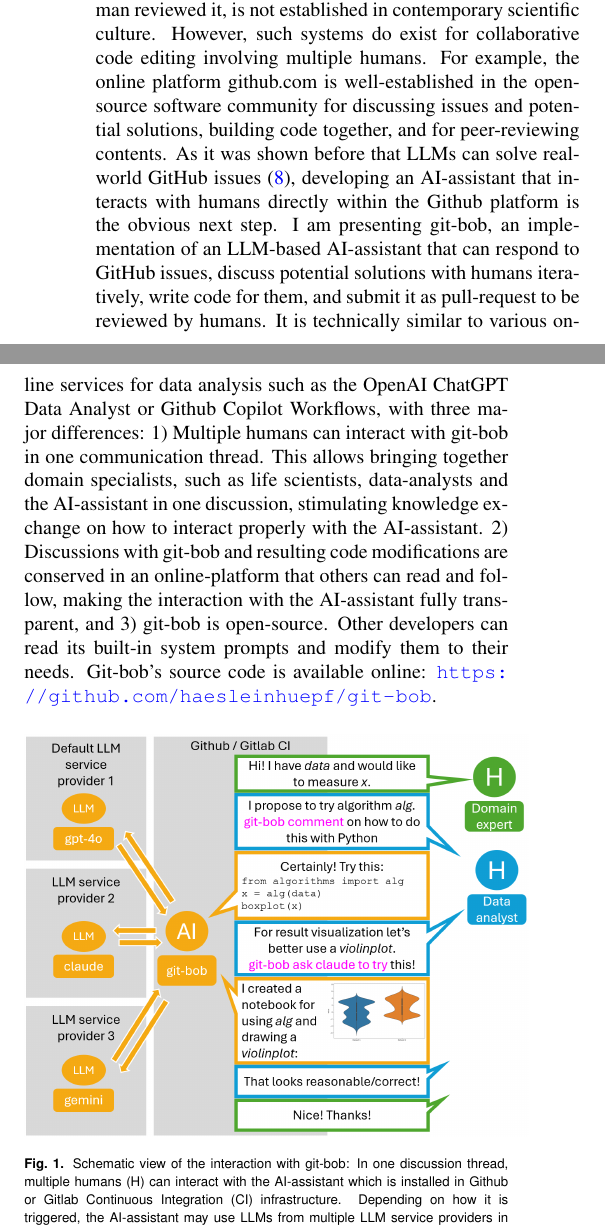
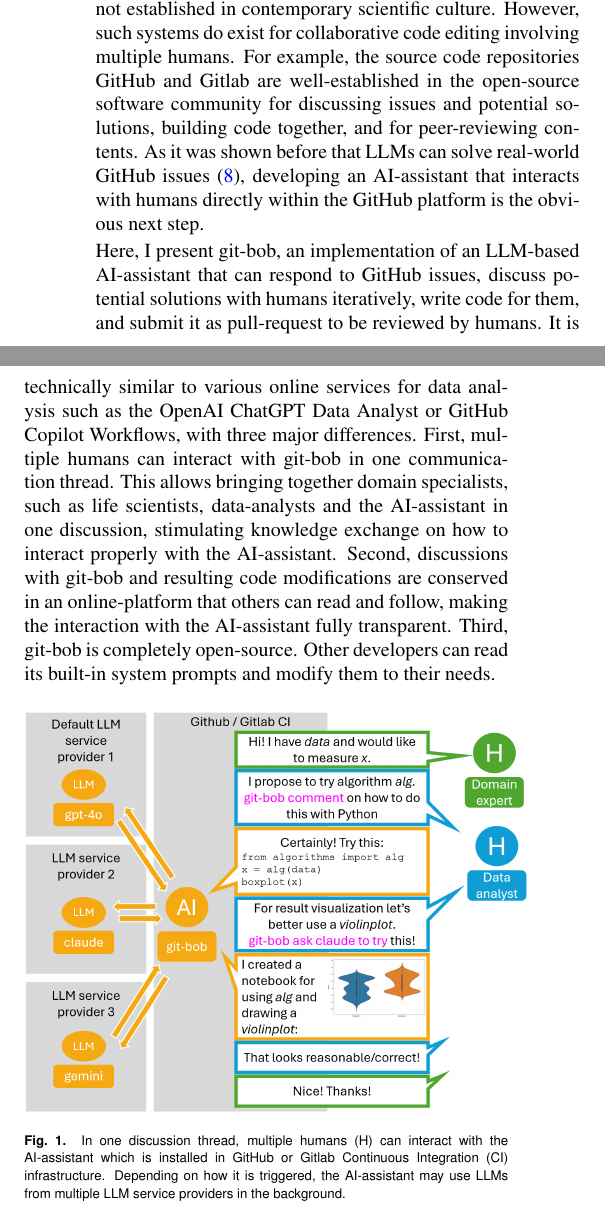
Before and after one commit to haesleinhuepf/git-bob-manuscript, a LaTeX document (git-bob-manuscript.tex): two parts of the columns of page 1 of 8, joined at a grey line, cut so that both start at the same text. Compiled offline with pdfLaTeX.

Commit message:
implements minor notes

```diff
--- a/git-bob-manuscript.tex
+++ b/git-bob-manuscript.tex
@@ -43,19 +43,21 @@ The integration of Large Language Models (LLMs) in scientific research presents
 robert.haase@uni-leipzig.de, ORCID: 0000-0001-5949-2327
 \end{corrauthor}
 
-Generative artificial intelligence (AI) and Large Language Models (LLMs) in particular are changing the way we do data science. Most prominently, scientists use the technology for interacting with scientific data \cite{Royer2023}, answer data analysis questions \cite{Lai2022DS1000, lei2024bioimage}, generate data analysis code \cite{Royer2024, benchmark_llm_bia, chen2021evaluating}, and [re-]write scientific manuscripts \cite{lu2024aiscientist}. Unfortunately, the prompts sent to LLMs are commonly not conserved, and thus, at the time of publication, it might be hard to differentiate human-made and AI-generated parts of the scientific work. A professional peer-review system, for documenting how LLM-generated code was prompted for, and which human reviewed it, is not established in contemporary scientific culture. However, such systems do exist for collaborative code editing involving multiple humans. For example, the online platform github.com is well-established in the open-source software community for discussing issues and potential solutions, building code together, and for peer-reviewing contents. As it was shown before that LLMs can solve real-world GitHub issues \cite{jimenez2024swebenchlanguagemodelsresolve}, developing an AI-assistant that interacts with humans directly within the Github platform is the obvious next step. I am presenting git-bob, an implementation of an LLM-based AI-assistant that can respond to GitHub issues, discuss potential solutions with humans iteratively, write code for them, and submit it as pull-request to be reviewed by humans. It is technically similar to various online services for data analysis such as the OpenAI ChatGPT Data Analyst or Github Copilot Workflows, with three major differences: 1) Multiple humans can interact with git-bob in one communication thread. This allows bringing together domain specialists, such as life scientists, data-analysts and the AI-assistant in one discussion, stimulating knowledge exchange on how to interact properly with the AI-assistant. 2) Discussions with git-bob and resulting code modifications are conserved in an online-platform that others can read and follow, making the interaction with the AI-assistant fully transparent, and 3) git-bob is open-source. Other developers can read its built-in system prompts and modify them to their needs. Git-bob's source code is available online: \url{https://github.com/haesleinhuepf/git-bob}.
+Generative artificial intelligence (AI) and Large Language Models (LLMs) in particular are changing the way we do data science. Most prominently, scientists use the technology for interacting with scientific data \cite{Royer2023}, answer data analysis questions \cite{Lai2022DS1000, lei2024bioimage}, generate data analysis code \cite{Royer2024, benchmark_llm_bia, chen2021evaluating}, and [re-]write scientific manuscripts \cite{lu2024aiscientist}. Unfortunately, the prompts sent to LLMs are commonly not conserved, and thus, at the time of publication, it might be hard to differentiate human-made and AI-generated parts of the scientific work. A professional peer-review system, for documenting how LLM-generated code was prompted for, and which human reviewed it, is not established in contemporary scientific culture. However, such systems do exist for collaborative code editing involving multiple humans. For example, the source code repositories GitHub and Gitlab are well-established in the open-source software community for discussing issues and potential solutions, building code together, and for peer-reviewing contents. As it was shown before that LLMs can solve real-world GitHub issues \cite{jimenez2024swebenchlanguagemodelsresolve}, developing an AI-assistant that interacts with humans directly within the GitHub platform is the obvious next step.
+
+Here, I present git-bob, an implementation of an LLM-based AI-assistant that can respond to GitHub issues, discuss potential solutions with humans iteratively, write code for them, and submit it as pull-request to be reviewed by humans. It is technically similar to various online services for data analysis such as the OpenAI ChatGPT Data Analyst or GitHub Copilot Workflows, with three major differences. First, multiple humans can interact with git-bob in one communication thread. This allows bringing together domain specialists, such as life scientists, data-analysts and the AI-assistant in one discussion, stimulating knowledge exchange on how to interact properly with the AI-assistant. Second, discussions with git-bob and resulting code modifications are conserved in an online-platform that others can read and follow, making the interaction with the AI-assistant fully transparent. Third, git-bob is completely open-source. Other developers can read its built-in system prompts and modify them to their needs.
 
 %%%%%%%%%%%%%%%%%%%%%%%%%%%%%%%%%%%%%%%%%%%%%%%%%%%%%%%%%%%%%%%%%%%%%%%%
 
 \begin{figure}[h]
 \centering
 \includegraphics[width=0.5\textwidth]{example_interaction.png}
-\caption{Schematic view of the interaction with git-bob: In one discussion thread, multiple humans (H) can interact with the AI-assistant which is installed in Github or Gitlab Continuous Integration (CI) infrastructure. Depending on how it is triggered, the AI-assistant may use LLMs from multiple LLM service providers in the background.
+\caption[Schematic view of the interaction with git-bob: ]{In one discussion thread, multiple humans (H) can interact with the AI-assistant which is installed in GitHub or Gitlab Continuous Integration (CI) infrastructure. Depending on how it is triggered, the AI-assistant may use LLMs from multiple LLM service providers in the background.
 \newline
 \newline
 }
 \label{fig:example_interaction}
 \end{figure}
 
-A schematic workflow involving git-bob is drawn in Figure \ref{fig:example_interaction}: a domain expert opens an issue, a kind of discussion thread, on a repository on github.com, where git-bob is installed. A repository member can then add more information to the request and trigger git-bob to answer by writing a command such as ``git-bob comment''. If externals try so, an automatic response will inform them that only repository members are allowed to trigger git-bob because running git-bob may cause costs for repository owners. Once triggered, git-bob will use an LLM to respond to the question, potentially including a code snippet and resulting plots or images. Users and the AI-assistant can then discuss back and forth until some potential solution is reached. This way, good-scientific-practice can be maintained by involving not just domain experts but also data analysis experts in the discussion. Optionally, git-bob can then be asked to implement the solution and send a GitHub pull-request, another kind of discussion thread, but accompanied by file modifications to the repository, e.g. including a Jupyter Notebook containing the previously discussed code solution to a given issue. A human would need to review this pull-request and merge it into the code base of the repository. Git-bob also has the capability to review pull-requests originating from humans, but it is not allowed to merge them. This reflects established practices in science, where eventually a scientist is responsible for data analysis code that becomes part of the project. Common tasks git-bob is capable of are: 1) Giving advice on how to solve a data analysis or data visualization task (Supplementary Figure \ref{fig:examplepairplot}) 2) The assistant can support users of open source libraries by providing advice and code examples, as shown in Supplementary Figure \ref{fig:examplesupportingusers}. As prompt engineering techniques have the potential to decrease wrong answers and halucinations \cite{yin2023largelanguagemodelsknow}, also git-bob can be instructed to forward the question to a human in case of doubt (Supplementary Figure \ref{fig:examplesupportingusers2}). It shall be noted that there is no garantee that the LLM makes this choice with perfect accuracy. 3) It can be used to document code (Supplementary Figure \ref{fig:example_add_documentation}). Such a task can be time-consuming when performed without AI-assistance, which can generate documentation for multiple Python functions in seconds to minutes. 4) it can analyse data in the repository directly, e.g. summarize and plot data in CSV files (Supplementary Figure \ref{fig:exampleplotting}). 5) If manuscript files are stored in a github repository, e.g. in latex format, git-bob can assist in writing. For example, the abstract for this manuscript was written by the AI-assistant and this is documented transparently as shown in Supplementary Figure \ref{fig:xample_abstract_generation}.
+A schematic workflow involving git-bob is drawn in Figure \ref{fig:example_interaction}: a domain expert opens an issue, a kind of discussion thread, on a repository on github.com, where git-bob is installed. A repository member can then add more information to the request and trigger git-bob to answer by writing a command such as ``git-bob comment''. If externals try so, an automatic response will inform them that only repository members are allowed to trigger git-bob because running git-bob may cause costs for repository owners. Once triggered, git-bob will use an LLM to respond to the question, potentially including a code snippet and resulting plots or images. Users and the AI-assistant can then discuss back and forth until some potential solution is reached. This way, good-scientific-practice can be maintained by involving not just domain experts but also data analysis experts in the discussion. Optionally, git-bob can then be asked to implement the solution and send a GitHub pull-request, another kind of discussion thread, but accompanied by file modifications to the repository, e.g. including a Jupyter Notebook containing the previously discussed code solution to a given issue. A human would need to review this pull-request and merge it into the code base of the repository. Git-bob also has the capability to review pull-requests originating from humans, but it is not allowed to merge them. This reflects established practices in science, where eventually a scientist is responsible for data analysis code that becomes part of the project. Common tasks git-bob is capable of are: 1) Giving advice on how to solve a data analysis or data visualization task (Supplementary Figure \ref{fig:examplepairplot}) 2) The assistant can support users of open source libraries by providing advice and code examples, as shown in Supplementary Figure \ref{fig:examplesupportingusers}. As prompt engineering techniques have the potential to decrease wrong answers and halucinations \cite{yin2023largelanguagemodelsknow}, also git-bob can be instructed to forward the question to a human in case of doubt (Supplementary Figure \ref{fig:examplesupportingusers2}). It shall be noted that there is no garantee that the LLM makes this choice with perfect accuracy. 3) It can be used to document code (Supplementary Figure \ref{fig:example_add_documentation}). Such a task can be time-consuming when performed without AI-assistance, which can generate documentation for multiple Python functions in seconds to minutes. 4) it can analyse data in the repository directly, e.g. summarize and plot data in CSV files (Supplementary Figure \ref{fig:exampleplotting}). 5) If manuscript files are stored in a GitHub repository, e.g. in latex format, git-bob can assist in writing. For example, the abstract for this manuscript was written by the AI-assistant and this is documented transparently as shown in Supplementary Figure \ref{fig:xample_abstract_generation}.
 
```
Also changed, not shown: git-bob-manuscript.tex (4 more changed lines).
